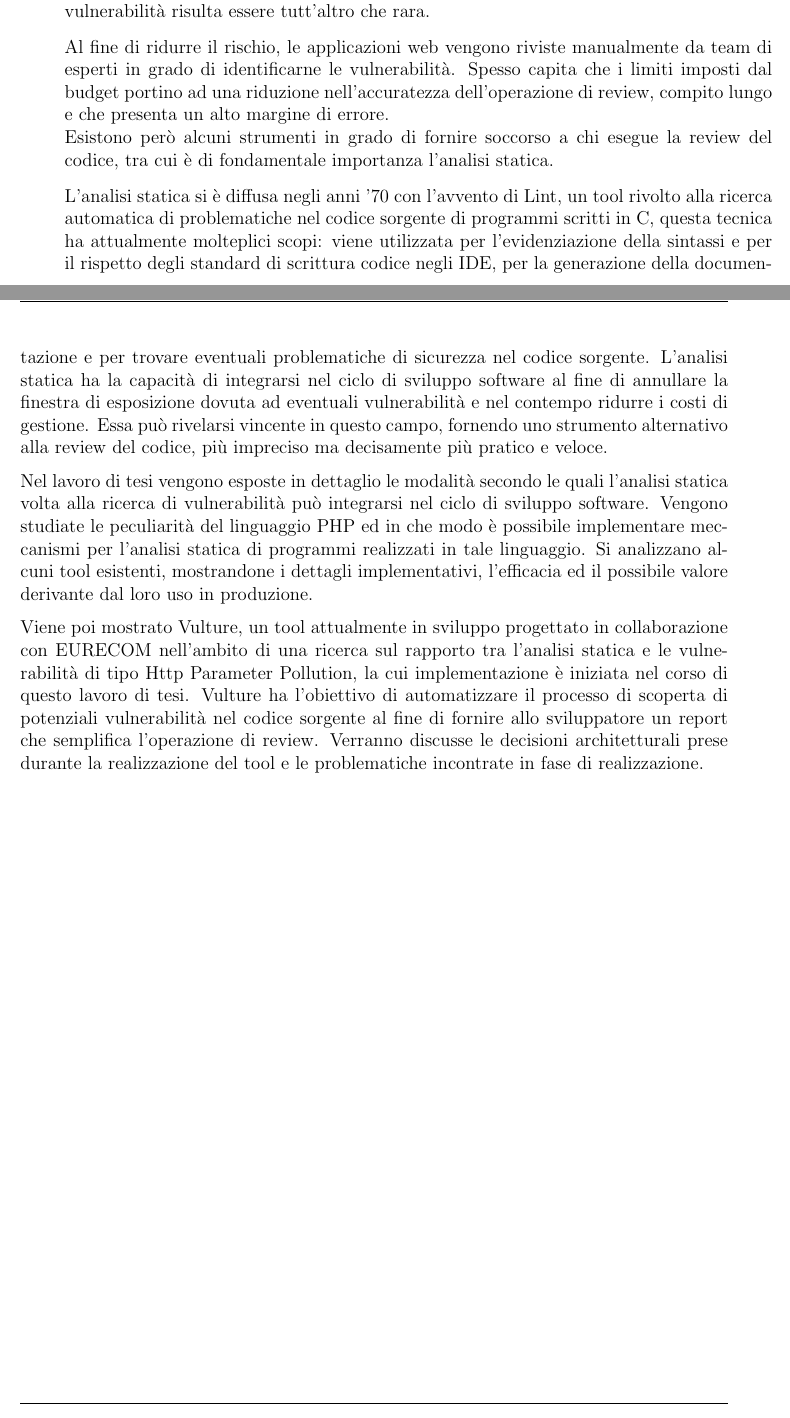
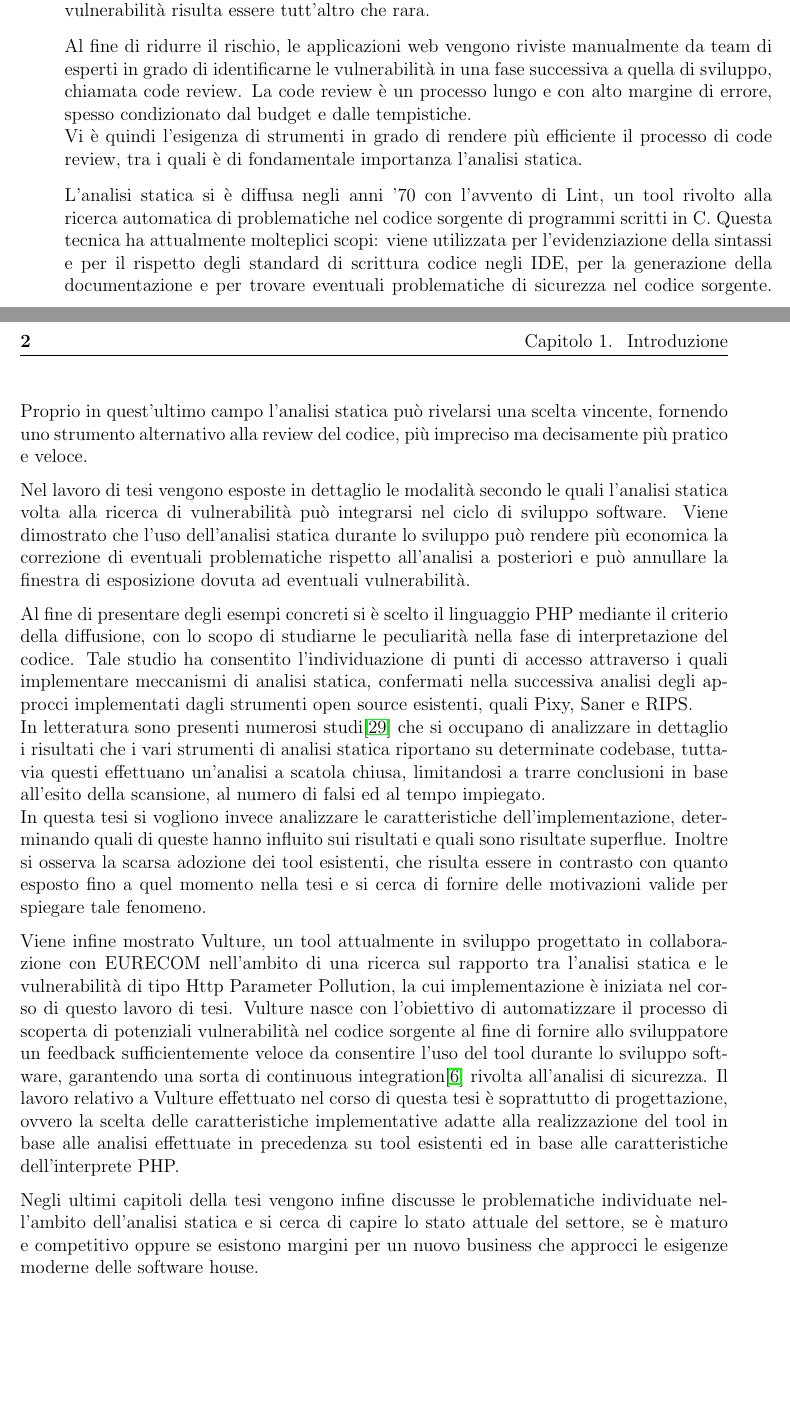
Before and after one commit to darioghilardi/tm, a LaTeX thesis (DarioBattistaGhilardi.tex, which reads capitolo1.tex): two parts of pages 7 and 8 of 60 before the commit and two parts of pages 7 and 8 of 62 after it, joined at a grey line, cut so that both start at the same text, the shorter picture padded with empty space. Compiled offline with pdfLaTeX; a LaTeX package or settings file that is missing is left out.

Commit message:
Rivista introduzione.

```diff
--- a/capitolo1.tex
+++ b/capitolo1.tex
@@ -4,12 +4,18 @@ Il merito di tale risultato è senza dubbio da attribuire alla quantità di appl
 
 Le applicazioni web hanno però introdotto una nuova importante problematica: la sicurezza dei dati sensibili degli utenti. Diverse tipologie di vulnerabilità possono portare alla perdita di tali dati, a modifiche nel funzionamento dell'applicazione ed alla compromissione del server sul quale essa risiede. Sebbene tale rischi siano ingenti, per molteplici cause quali il rispetto delle tempistiche, l'assenza di adeguate conoscenze di sicurezza e di programmazione, questi vengono spesso sottostimati dagli sviluppatori e la presenza di vulnerabilità risulta essere tutt'altro che rara.
 
-Al fine di ridurre il rischio, le applicazioni web vengono riviste manualmente da team di esperti in grado di identificarne le vulnerabilità. Spesso capita che i limiti imposti dal budget portino ad una riduzione nell'accuratezza dell'operazione di review, compito lungo e che presenta un alto margine di errore.\\
-Esistono però alcuni strumenti in grado di fornire soccorso a chi esegue la review del codice, tra cui è di fondamentale importanza l'analisi statica.
+Al fine di ridurre il rischio, le applicazioni web vengono riviste manualmente da team di esperti in grado di identificarne le vulnerabilità in una fase successiva a quella di sviluppo, chiamata code review. La code review è un processo lungo e con alto margine di errore, spesso condizionato dal budget e dalle tempistiche.\\
+Vi è quindi l'esigenza di strumenti in grado di rendere più efficiente il processo di code review, tra i quali è di fondamentale importanza l'analisi statica.
 
-L'analisi statica si è diffusa negli anni '70 con l'avvento di Lint, un tool rivolto alla ricerca automatica di problematiche nel codice sorgente di programmi scritti in C, questa tecnica ha attualmente molteplici scopi: viene utilizzata per l'evidenziazione della sintassi e per il rispetto degli standard di scrittura codice negli IDE, per la generazione della documentazione e per trovare eventuali problematiche di sicurezza nel codice sorgente.
-L'analisi statica ha la capacità di integrarsi nel ciclo di sviluppo software al fine di annullare la finestra di esposizione dovuta ad eventuali vulnerabilità e nel contempo ridurre i costi di gestione. Essa può rivelarsi vincente in questo campo, fornendo uno strumento alternativo alla review del codice, più impreciso ma decisamente più pratico e veloce.
+L'analisi statica si è diffusa negli anni '70 con l'avvento di Lint, un tool rivolto alla ricerca automatica di problematiche nel codice sorgente di programmi scritti in C. Questa tecnica ha attualmente molteplici scopi: viene utilizzata per l'evidenziazione della sintassi e per il rispetto degli standard di scrittura codice negli IDE, per la generazione della documentazione e per trovare eventuali problematiche di sicurezza nel codice sorgente.
+Proprio in quest'ultimo campo l'analisi statica può rivelarsi una scelta vincente, fornendo uno strumento alternativo alla review del codice, più impreciso ma decisamente più pratico e veloce.
 
-Nel lavoro di tesi vengono esposte in dettaglio le modalità secondo le quali l'analisi statica volta alla ricerca di vulnerabilità può integrarsi nel ciclo di sviluppo software. Vengono studiate le peculiarità del linguaggio PHP ed in che modo è possibile implementare meccanismi per l'analisi statica di programmi realizzati in tale linguaggio. Si analizzano alcuni tool esistenti, mostrandone i dettagli implementativi, l'efficacia ed il possibile valore derivante dal loro uso in produzione.
+Nel lavoro di tesi vengono esposte in dettaglio le modalità secondo le quali l'analisi statica volta alla ricerca di vulnerabilità può integrarsi nel ciclo di sviluppo software. Viene dimostrato che l'uso dell'analisi statica durante lo sviluppo può rendere più economica la correzione di eventuali problematiche rispetto all'analisi a posteriori e può annullare la finestra di esposizione dovuta ad eventuali vulnerabilità.
 
-Viene poi mostrato Vulture, un tool attualmente in sviluppo progettato in collaborazione con EURECOM nell'ambito di una ricerca sul rapporto tra l'analisi statica e le vulnerabilità di tipo Http Parameter Pollution, la cui implementazione è iniziata nel corso di questo lavoro di tesi. Vulture ha l'obiettivo di automatizzare il processo di scoperta di potenziali vulnerabilità nel codice sorgente al fine di fornire allo sviluppatore un report che semplifica l'operazione di review. Verranno discusse le decisioni architetturali prese durante la realizzazione del tool e le problematiche incontrate in fase di realizzazione.
+Al fine di presentare degli esempi concreti si è scelto il linguaggio PHP mediante il criterio della diffusione, con lo scopo di studiarne le peculiarità nella fase di interpretazione del codice. Tale studio ha consentito l'individuazione di punti di accesso attraverso i quali implementare meccanismi di analisi statica, confermati nella successiva analisi degli approcci implementati dagli strumenti open source esistenti, quali Pixy, Saner e RIPS. \\
+In letteratura sono presenti numerosi studi\cite{depoel} che si occupano di analizzare in dettaglio i risultati che i vari strumenti di analisi statica riportano su determinate codebase, tuttavia questi effettuano un'analisi a scatola chiusa, limitandosi a trarre conclusioni in base all'esito della scansione, al numero di falsi ed al tempo impiegato.\\
+In questa tesi si vogliono invece analizzare le caratteristiche dell'implementazione, determinando quali di queste hanno influito sui risultati e quali sono risultate superflue. Inoltre si osserva la scarsa adozione dei tool esistenti, che risulta essere in contrasto con quanto esposto fino a quel momento nella tesi e si cerca di fornire delle motivazioni valide per spiegare tale fenomeno.
+
+Viene infine mostrato Vulture, un tool attualmente in sviluppo progettato in collaborazione con EURECOM nell'ambito di una ricerca sul rapporto tra l'analisi statica e le vulnerabilità di tipo Http Parameter Pollution, la cui implementazione è iniziata nel corso di questo lavoro di tesi. Vulture nasce con l'obiettivo di automatizzare il processo di scoperta di potenziali vulnerabilità nel codice sorgente al fine di fornire allo sviluppatore un feedback sufficientemente veloce da consentire l'uso del tool durante lo sviluppo software, garantendo una sorta di continuous integration\cite{fowler} rivolta all'analisi di sicurezza. Il lavoro relativo a Vulture effettuato nel corso di questa tesi è soprattutto di progettazione, ovvero la scelta delle caratteristiche implementative adatte alla realizzazione del tool in base alle analisi effettuate in precedenza su tool esistenti ed in base alle caratteristiche dell'interprete PHP.
+
+Negli ultimi capitoli della tesi vengono infine discusse le problematiche individuate nell'ambito dell'analisi statica e si cerca di capire lo stato attuale del settore, se è maturo e competitivo oppure se esistono margini per un nuovo business che approcci le esigenze moderne delle software house.
```
Also changed, not shown: bibliografia.bib (+4 -0 lines), DarioBattistaGhilardi.bbl, DarioBattistaGhilardi.pdf, capitolo1.tex (2 more changed lines), 1 other file.
